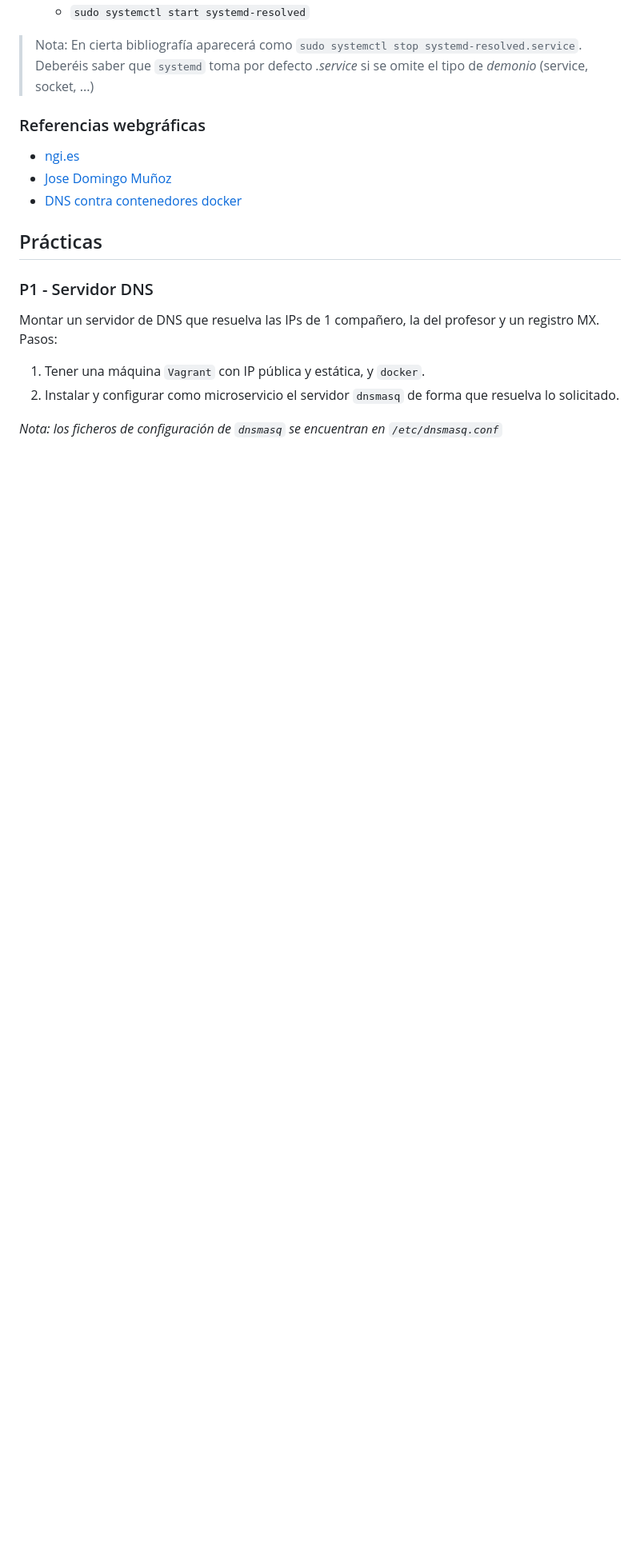
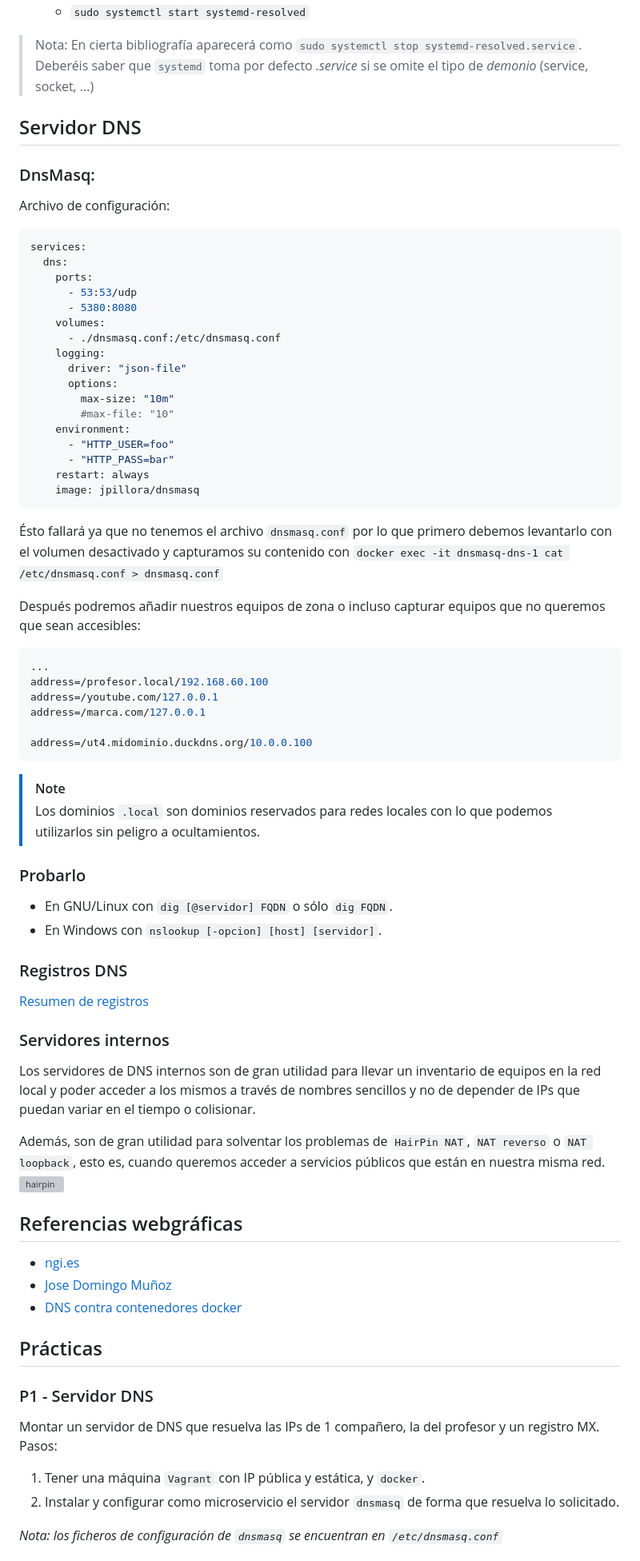
Before and after one commit to luiscastelar/clases24_25, a Markdown page: deapweb/ut5-Servicios_en_red.md, the part around the change. Shown at 80% size. Drawn GitHub-style; blank space fills up the shorter version; grey boxes are pictures that could not be loaded.

Commit message:
Add DNS server

````diff
--- a/deapweb/ut5-Servicios_en_red.md
+++ b/deapweb/ut5-Servicios_en_red.md
@@ -71,8 +71,60 @@ Jerarquía de resolución:
 
   >Nota: En cierta bibliografía aparecerá como `sudo systemctl stop systemd-resolved.service`. Deberéis saber que `systemd` toma por defecto *.service* si se omite el tipo de *demonio* (service, socket, ...)
 
+## Servidor DNS
 
-### Referencias webgráficas
+### DnsMasq:
+Archivo de configuración:
+```yaml
+services:
+  dns:
+    ports:
+      - 53:53/udp
+      - 5380:8080
+    volumes:
+      - ./dnsmasq.conf:/etc/dnsmasq.conf
+    logging:
+      driver: "json-file"
+      options:
+        max-size: "10m"
+        #max-file: "10"
+    environment:
+      - "HTTP_USER=foo"
+      - "HTTP_PASS=bar"
+    restart: always
+    image: jpillora/dnsmasq
+```
+
+Ésto fallará ya que no tenemos el archivo `dnsmasq.conf` por lo que primero debemos levantarlo con el volumen desactivado y capturamos su contenido con `docker exec -it dnsmasq-dns-1 cat /etc/dnsmasq.conf > dnsmasq.conf`
+
+Después podremos añadir nuestros equipos de zona o incluso capturar equipos que no queremos que sean accesibles:
+```conf
+...
+address=/profesor.local/192.168.60.100
+address=/youtube.com/127.0.0.1
+address=/marca.com/127.0.0.1
+
+address=/ut4.midominio.duckdns.org/10.0.0.100
+```
+
+> [!NOTE]
+> Los dominios `.local` son dominios reservados para redes locales con lo que podemos utilizarlos sin peligro a ocultamientos.
+
+### Probarlo
+* En GNU/Linux con `dig [@servidor] FQDN` o sólo `dig FQDN`.
+* En Windows con `nslookup [-opcion] [host] [servidor]`.
+
+
+### Registros DNS
+[Resumen de registros](https://www.ionos.es/digitalguide/hosting/cuestiones-tecnicas/registros-dns/)
+
+### Servidores internos
+Los servidores de DNS internos son de gran utilidad para llevar un inventario de equipos en la red local y poder acceder a los mismos a través de nombres sencillos y no de depender de IPs que puedan variar en el tiempo o colisionar.
+
+Además, son de gran utilidad para solventar los problemas de `HairPin NAT`, `NAT reverso` o `NAT loopback`, esto es, cuando queremos acceder a servicios públicos que están en nuestra misma red.
+![hairpin](https://supportportal.juniper.net/sfc/servlet.shepherd/version/renditionDownload?rendition=ORIGINAL_Png&versionId=0683c00000LUw1qAAD&operationContext=CHATTER)
+
+## Referencias webgráficas
 + [ngi.es](https://www.ngi.es/configurar-servidor-dns-con-dnsmasq/)
 + [Jose Domingo Muñoz](https://www.josedomingo.org/pledin/2020/12/servidor-dns-dnsmasq/)
 + [DNS contra contenedores docker](https://dev.to/karlredman/dnsmasq--networkmanager--private-network-setup-258l)
````
Also changed, not shown: deapweb/seguimiento.md (+4 -3 lines).
